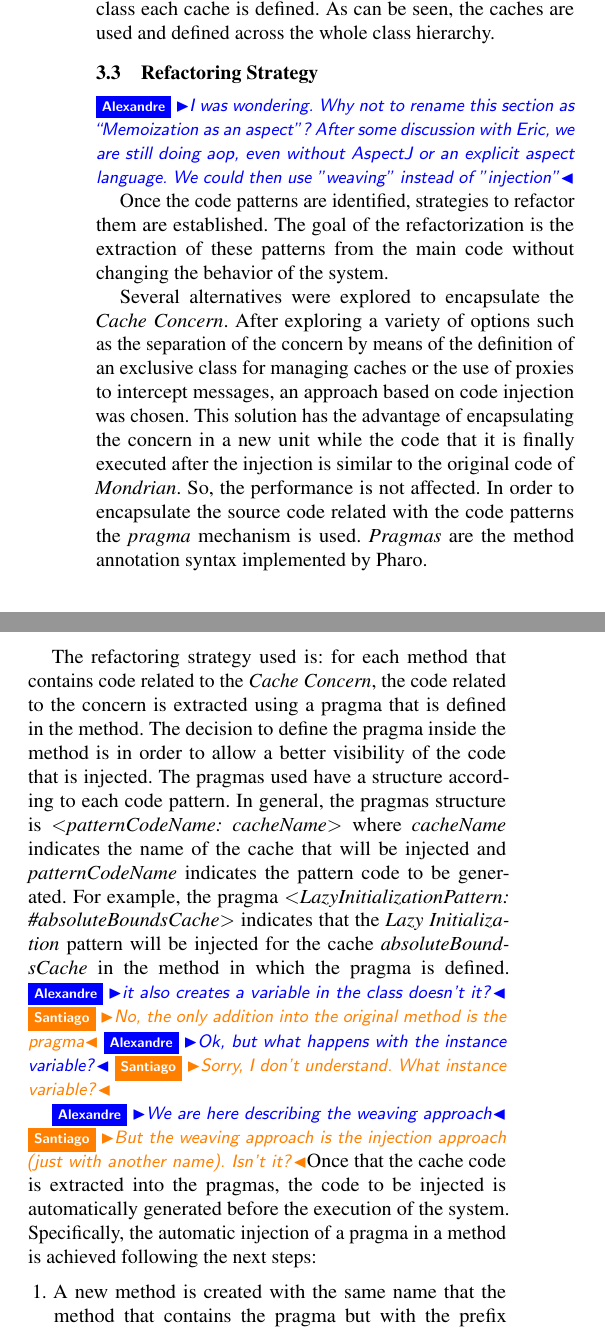
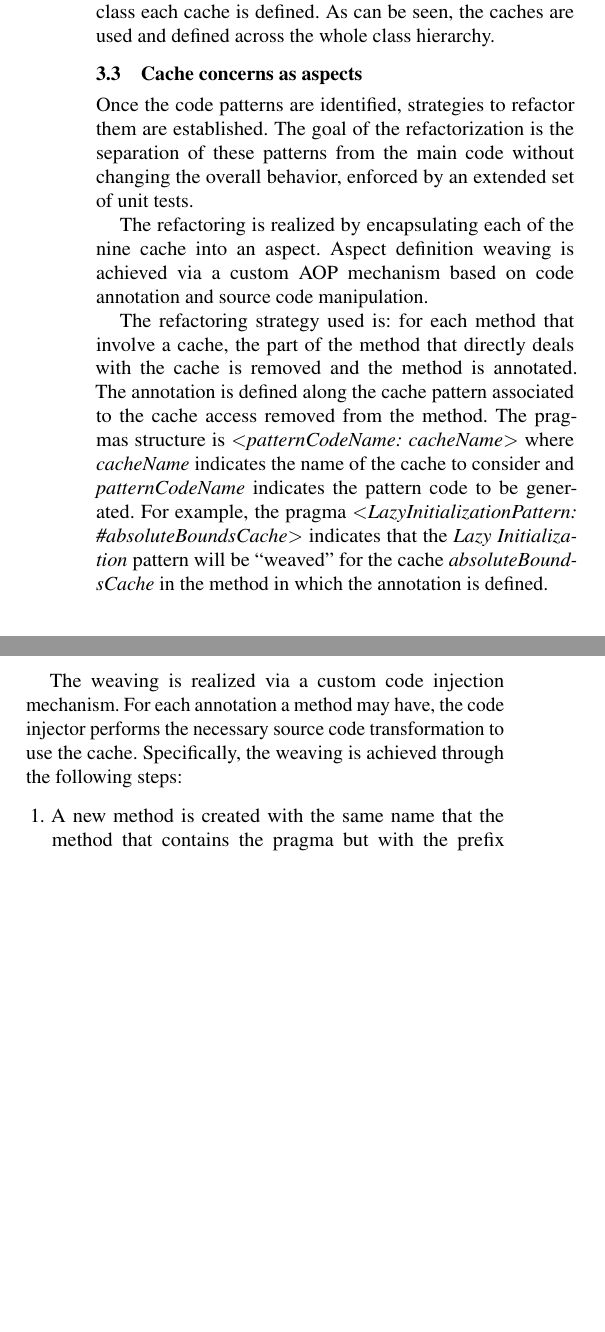
Before and after one commit to bergel/2011-RefactoringWithAOP, a LaTeX paper (main.tex): two parts of the columns of page 4 of 9, joined at a grey line, cut so that both start at the same text, the shorter picture padded with empty space. Compiled offline with pdfLaTeX; a missing font is replaced by an installed copy or a similar font.

Commit message:
Until Page 4

```diff
--- a/main.tex
+++ b/main.tex
@@ -478,42 +478,32 @@ Total  & 32 & 24 & \multicolumn{1}{c}{}\tabularnewline
 \figref{PatternLocation} shows the distribution of the caches over the main Mondrian classes. In this figure, the methods in which the caches are used are shown. Also, \figref{PatternLocation} shows in which class each cache is defined. As can be seen, the caches are used and defined across the whole class hierarchy.
 
 %========
-\subsection{Refactoring Strategy}
-
-\ab{I was wondering. Why not to rename this section as ``Memoization as an aspect''? After some discussion with Eric, we are still doing aop, even without AspectJ or an explicit aspect language. We could then use "weaving" instead of "injection"}
+\subsection{Cache concerns as aspects}
 
 Once the code patterns are identified, strategies to refactor them
-are established. The goal of the refactorization is the extraction of these patterns from the main code without changing the behavior of the system.
+are established. The goal of the refactorization is the separation of these patterns from the main code without changing the overall behavior, enforced by an extended set of unit tests.
 
-Several alternatives were explored to encapsulate the \emph{Cache
-Concern}. After exploring a variety of options such as the separation
-of the concern by means of the definition of an exclusive class for
-managing caches or the use of proxies to
-intercept messages, an approach based on code injection was chosen.
-This solution has the advantage of encapsulating the concern in a
-new unit while the code that it is finally executed after the injection
-is similar to the original code of \emph{Mondrian}. So, the performance
-is not affected. In order to encapsulate the source code related with
-the code patterns the \emph{pragma} mechanism is used. \emph{Pragmas}
-are the method annotation syntax implemented by Pharo.
+The refactoring is realized by encapsulating each of the nine cache into an aspect. Aspect definition weaving is achieved via a custom AOP mechanism based on code annotation and source code manipulation.
 
-The refactoring strategy used is: for each method that contains code
-related to the \emph{Cache Concern}, the code related to the concern
-is extracted using a pragma that is defined in the method. The decision
-to define the pragma inside the method is in order to allow a better
-visibility of the code that is injected. The pragmas used have a structure
-according to each code pattern.\emph{ }In general, the pragmas structure
-is \emph{$<$patternCodeName: cacheName$>$} where \emph{cacheName}
-indicates the name of the cache that will be injected and \emph{patternCodeName}
-indicates the pattern code to be generated. For example, the pragma
-\emph{$<$LazyInitializationPattern: \#absoluteBoundsCache$>$} indicates
-that the \emph{Lazy Initialization} pattern will be injected for the cache
-\emph{absoluteBoundsCache} in the method in which the pragma is defined. \ab{it also creates a variable in the class doesn't it?} \sv{No, the only addition into the original method is the pragma}\ab{Ok, but what happens with the instance variable?}\sv{Sorry, I don't understand. What instance variable?}
+%Several alternatives were explored to encapsulate the \emph{Cache
+%Concern}. After exploring a variety of options such as the separation
+%of the concern by means of the definition of an exclusive class for
+%managing caches or the use of proxies to
+%intercept messages, an approach based on code injection was chosen.
+%This solution has the advantage of encapsulating the concern in a
+%new unit while the code that it is finally executed after the injection
+%is similar to the original code of \emph{Mondrian}. So, the performance
+%is not affected. In order to encapsulate the source code related with
+%the code patterns the \emph{pragma} mechanism is used. \emph{Pragmas}
+%are the method annotation syntax implemented by Pharo.
 
-\ab{We are here describing the weaving approach} \sv{But the weaving approach is the injection approach (just with another name). Isn't it?}Once that the cache code is extracted into the pragmas, the code to
-be injected is automatically generated before the execution of the
-system. Specifically, the automatic injection of a pragma in a method
-is achieved following the next steps:
+The refactoring strategy used is: for each method that involve a cache, the part of the method that directly deals with the cache is removed and the method is annotated.
+%The decision to define the pragma inside the method is in order to allow a better visibility of the code that is injected.
+The annotation is defined along the cache pattern associated to the cache access removed from the method.
+The pragmas structure is \emph{$<$patternCodeName: cacheName$>$} where \emph{cacheName} indicates the name of the cache to consider and \emph{patternCodeName} indicates the pattern code to be generated. For example, the pragma \emph{$<$LazyInitializationPattern: \#absoluteBoundsCache$>$} indicates that the \emph{Lazy Initialization} pattern will be ``weaved'' for the cache \emph{absoluteBoundsCache} in the method in which the annotation is defined.
+
+The weaving is realized via a custom code injection mechanism. For each annotation a method may have, the code injector performs the necessary source code transformation to use the cache. Specifically, the weaving is achieved through the following steps:
+
 \begin{enumerate}
 \item A new method is created with the same name that the method that contains
 the pragma but with the prefix {}``compute'' plus the name of the
```
Also changed, not shown: main.tex (4 more changed lines).
